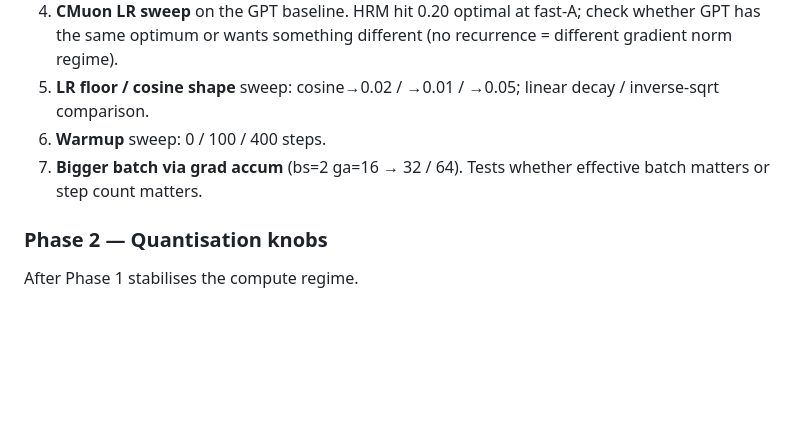
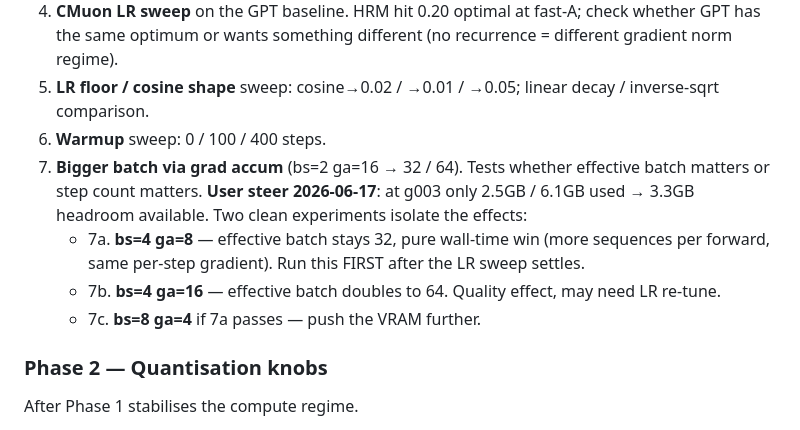
Before and after one commit to wmertens/ternary-llm-experiments, a Markdown page: autoresearch_gpt.ideas.md, the part around the change. Drawn GitHub-style; blank space fills up the shorter version.

Commit message:
autoresearch_gpt.ideas: bs=4 plan per user VRAM-headroom steer
g003 used 2.5GB of 6.1GB → 3.3GB headroom. Adding explicit experiments
7a (bs=4 ga=8, eff batch unchanged, pure wall-time win) and 7b (bs=4
ga=16, doubled eff batch) so the throughput-vs-eff-batch effects are
isolated. Run 7a first after LR sweep settles.

Co-Authored-By: Claude Opus 4.7 <noreply@anthropic.com>

```diff
--- a/autoresearch_gpt.ideas.md
+++ b/autoresearch_gpt.ideas.md
@@ -26,7 +26,10 @@ Knobs that change the effective work per step or the optimisation regime, with n
 4. **CMuon LR sweep** on the GPT baseline. HRM hit 0.20 optimal at fast-A; check whether GPT has the same optimum or wants something different (no recurrence = different gradient norm regime).
 5. **LR floor / cosine shape** sweep: cosine→0.02 / →0.01 / →0.05; linear decay / inverse-sqrt comparison.
 6. **Warmup** sweep: 0 / 100 / 400 steps.
-7. **Bigger batch via grad accum** (bs=2 ga=16 → 32 / 64). Tests whether effective batch matters or step count matters.
+7. **Bigger batch via grad accum** (bs=2 ga=16 → 32 / 64). Tests whether effective batch matters or step count matters. **User steer 2026-06-17**: at g003 only 2.5GB / 6.1GB used → 3.3GB headroom available. Two clean experiments isolate the effects:
+   - 7a. **bs=4 ga=8** — effective batch stays 32, pure wall-time win (more sequences per forward, same per-step gradient). Run this FIRST after the LR sweep settles.
+   - 7b. **bs=4 ga=16** — effective batch doubles to 64. Quality effect, may need LR re-tune.
+   - 7c. **bs=8 ga=4** if 7a passes — push the VRAM further.
 
 ### Phase 2 — Quantisation knobs
 After Phase 1 stabilises the compute regime.
```
